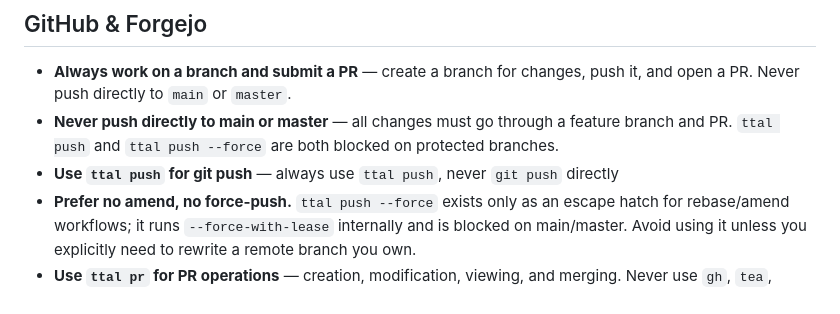
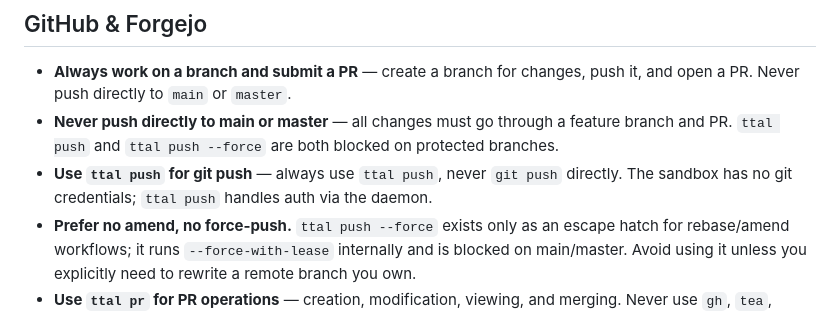
Before and after one commit to tta-lab/kosmos, a Markdown page: CLAUDE.user.md, the part around the change. Rendered like a GitHub page.

Commit message:
docs(agent): explain why ttal push is required — no git credentials in sandbox

```diff
--- a/CLAUDE.user.md
+++ b/CLAUDE.user.md
@@ -45,7 +45,7 @@
 
 - **Always work on a branch and submit a PR** — create a branch for changes, push it, and open a PR. Never push directly to `main` or `master`.
 - **Never push directly to main or master** — all changes must go through a feature branch and PR. `ttal push` and `ttal push --force` are both blocked on protected branches.
-- **Use `ttal push` for git push** — always use `ttal push`, never `git push` directly
+- **Use `ttal push` for git push** — always use `ttal push`, never `git push` directly. The sandbox has no git credentials; `ttal push` handles auth via the daemon.
 - **Prefer no amend, no force-push.** `ttal push --force` exists only as an escape hatch for rebase/amend workflows; it runs `--force-with-lease` internally and is blocked on main/master. Avoid using it unless you explicitly need to rewrite a remote branch you own.
 - **Use `ttal pr` for PR operations** — creation, modification, viewing, and merging. Never use `gh`, `tea`, `curl`, or Forgejo MCP for PR work.
   - `echo "body" | ttal pr create "title"` / `echo "body" | ttal pr modify --title "new"` / `ttal pr view` / `ttal pr log` / `ttal go <uuid>`
```
